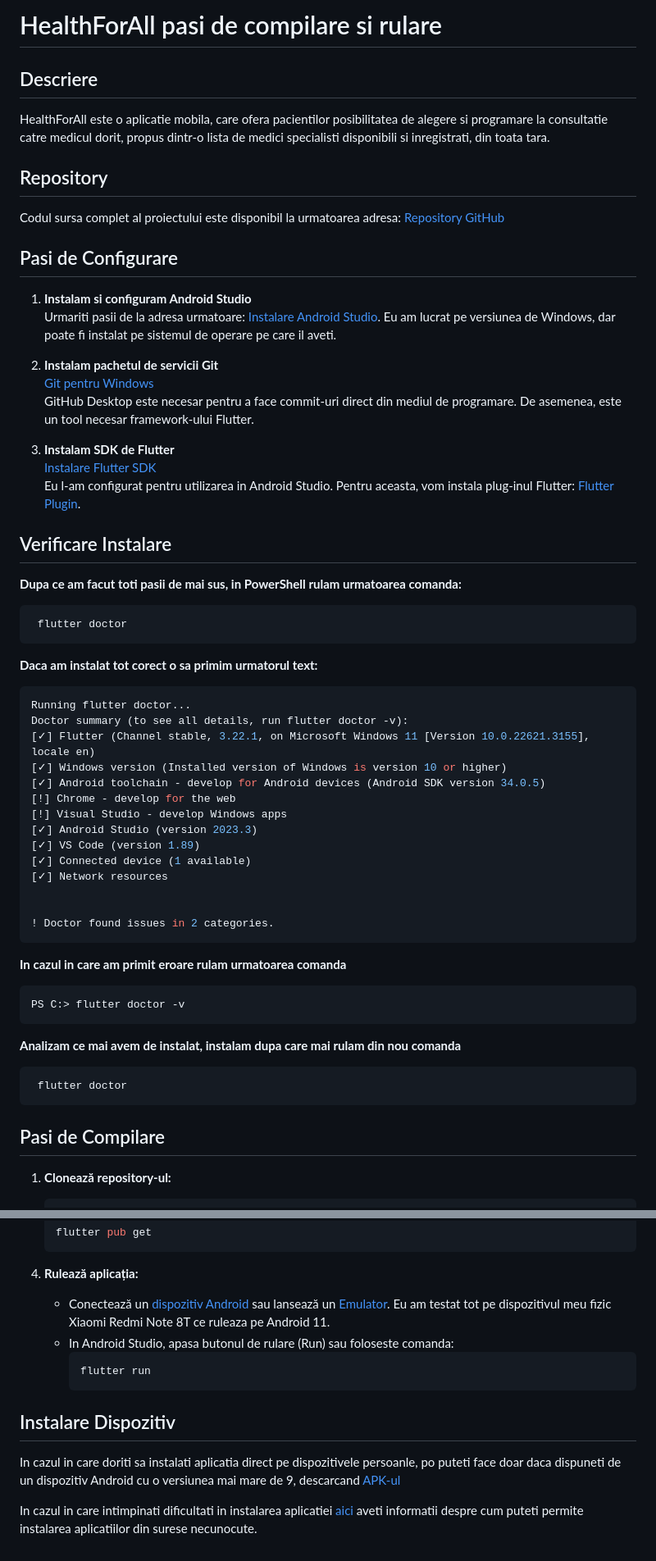
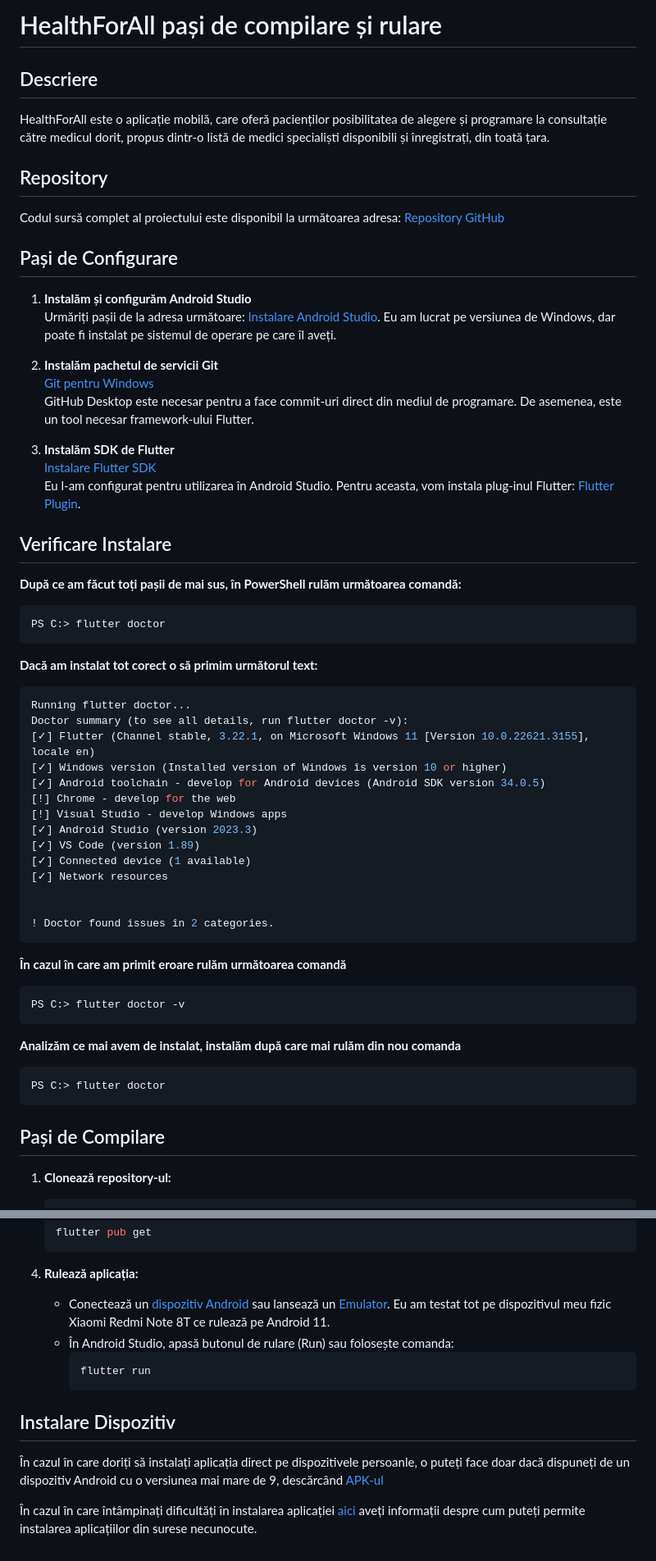
Before and after one commit to IulianScoropad/healthforall, a Markdown page: README.md, 2 parts joined by grey strips. Shown at 82% size. Rendered like a GitHub page.

````diff
--- a/README.md
+++ b/README.md
@@ -1,46 +1,46 @@
-# HealthForAll pasi de compilare si rulare
+# HealthForAll pași de compilare și rulare
 
 ## Descriere
 
-HealthForAll este o aplicatie mobila, care ofera pacientilor posibilitatea de alegere
-si programare la consultatie catre medicul dorit, propus dintr-o lista de medici specialisti
-disponibili si inregistrati, din toata tara.
+HealthForAll este o aplicație mobilă, care oferă pacienților posibilitatea de alegere
+și programare la consultație către medicul dorit, propus dintr-o listă de medici specialiști
+disponibili și înregistrați, din toată țara.
 
 
 ## Repository
 
-Codul sursa complet al proiectului este disponibil la urmatoarea adresa:
+Codul sursă complet al proiectului este disponibil la următoarea adresa:
 [Repository GitHub](https://github.com/IulianScoropad/healthforall)
 
-## Pasi de Configurare
+## Pași de Configurare
 
-1. **Instalam si configuram Android Studio**
-   Urmariti pasii de la adresa urmatoare: [Instalare Android Studio](https://developer.android.com/studio/install#windows).
-   Eu am lucrat pe versiunea de Windows, dar poate fi instalat pe sistemul de operare pe care il aveti.
+1. **Instalăm și configurăm Android Studio**
+   Urmăriți pașii de la adresa următoare: [Instalare Android Studio](https://developer.android.com/studio/install#windows).
+   Eu am lucrat pe versiunea de Windows, dar poate fi instalat pe sistemul de operare pe care îl aveți.
 
-2. **Instalam pachetul de servicii Git**
+2. **Instalăm pachetul de servicii Git**
    [Git pentru Windows](https://gitforwindows.org/)
    GitHub Desktop este necesar pentru a face commit-uri direct din mediul de programare. De asemenea, este un tool necesar framework-ului Flutter.
 
-3. **Instalam SDK de Flutter**
+3. **Instalăm SDK de Flutter**
    [Instalare Flutter SDK](https://docs.flutter.dev/get-started/install/windows/mobile?tab=physical)
-   Eu l-am configurat pentru utilizarea in Android Studio. Pentru aceasta, vom instala plug-inul Flutter: [Flutter Plugin](https://plugins.jetbrains.com/plugin/9212-flutter).
+   Eu l-am configurat pentru utilizarea în Android Studio. Pentru aceasta, vom instala plug-inul Flutter: [Flutter Plugin](https://plugins.jetbrains.com/plugin/9212-flutter).
 
 ## Verificare Instalare
 
-**Dupa ce am facut toti pasii de mai sus, in PowerShell rulam urmatoarea comanda:**
+**După ce am făcut toți pașii de mai sus, în PowerShell rulăm următoarea comandă:**
 
-```sh
- flutter doctor
+```powershell
+PS C:> flutter doctor
 ```
 
-**Daca am instalat tot corect o sa primim urmatorul text:**
+**Dacă am instalat tot corect o să primim următorul text:**
 
-```sh
+```powershell
 Running flutter doctor...
 Doctor summary (to see all details, run flutter doctor -v):
 [✓] Flutter (Channel stable, 3.22.1, on Microsoft Windows 11 [Version 10.0.22621.3155], locale en)
-[✓] Windows version (Installed version of Windows is version 10 or higher)
+[✓] Windows version (Installed version of Windows îs version 10 or higher)
 [✓] Android toolchain - develop for Android devices (Android SDK version 34.0.5)
 [!] Chrome - develop for the web
 [!] Visual Studio - develop Windows apps
@@ -50,22 +50,22 @@ Doctor summary (to see all details, run flutter doctor -v):
 [✓] Network resources
 
 
-! Doctor found issues in 2 categories.
+! Doctor found issues în 2 categories.
 ```
 
-**In cazul in care am primit eroare rulam urmatoarea comanda**
+**În cazul în care am primit eroare rulăm următoarea comandă**
 
 ```powershell
 PS C:> flutter doctor -v
 ```
 
-**Analizam ce mai avem de instalat, instalam dupa care mai rulam din nou comanda**
+**Analizăm ce mai avem de instalat, instalăm după care mai rulăm din nou comanda**
 
 ```powershell
- flutter doctor
+PS C:> flutter doctor
 ```
 
-## Pasi de Compilare
+## Pași de Compilare
 
 1. **Clonează repository-ul:**
     ```sh
@@ -82,15 +82,15 @@ PS C:> flutter doctor -v
     ```
 4. **Rulează aplicația:**
     - Conectează un [dispozitiv Android](https://developer.android.com/studio/debug/dev-options)  sau lansează un [Emulator](https://developer.android.com/studio/run/managing-avds).
-Eu am testat tot pe dispozitivul meu fizic Xiaomi Redmi Note 8T ce ruleaza pe Android 11.
-    - In Android Studio, apasa butonul de rulare (Run) sau foloseste comanda:
+Eu am testat tot pe dispozitivul meu fizic Xiaomi Redmi Note 8T ce rulează pe Android 11.
+    - În Android Studio, apasă butonul de rulare (Run) sau folosește comanda:
         ```sh
         flutter run
         ```
 
+
 ## Instalare Dispozitiv
 
-In cazul in care doriti sa instalati aplicatia direct pe dispozitivele persoanle, po puteti face doar daca dispuneti de un dispozitiv Android cu o versiunea mai mare de 9, descarcand [APK-ul](https://uptro29158-my.sharepoint.com/personal/iulian_scoropad_student_upt_ro/_layouts/15/onedrive.aspx?id=%2Fpersonal%2Fiulian%5Fscoropad%5Fstudent%5Fupt%5Fro%2FDocuments%2FLicenta%2FReadme%26APK&ga=1)
+În cazul în care doriți să instalați aplicația direct pe dispozitivele persoanle, o puteți face doar dacă dispuneți de un dispozitiv Android cu o versiunea mai mare de 9, descărcând [APK-ul](https://uptro29158-my.sharepoint.com/personal/iulian_scoropad_student_upt_ro/_layouts/15/onedrive.aspx?id=%2Fpersonal%2Fiulian%5Fscoropad%5Fstudent%5Fupt%5Fro%2FDocuments%2FLicenta%2FReadme%26APK&ga=1)
 
-
-In cazul in care intimpinati dificultati in instalarea aplicatiei [aici](https://www.digitalcitizen.ro/cum-instalezi-aplicatii-pe-dispozitive-cu-android-folosind-fisiere-apk/#ftoc-cum-instalezi-un-apk-pe-android) aveti informatii despre cum puteti permite instalarea aplicatiilor din surese necunocute.
+În cazul în care întâmpinați dificultăți în instalarea aplicației [aici](https://www.digitalcitizen.ro/cum-instalezi-aplicatii-pe-dispozitive-cu-android-folosind-fisiere-apk/#ftoc-cum-instalezi-un-apk-pe-android) aveți informații despre cum puteți permite instalarea aplicațiilor din surese necunocute.
````
